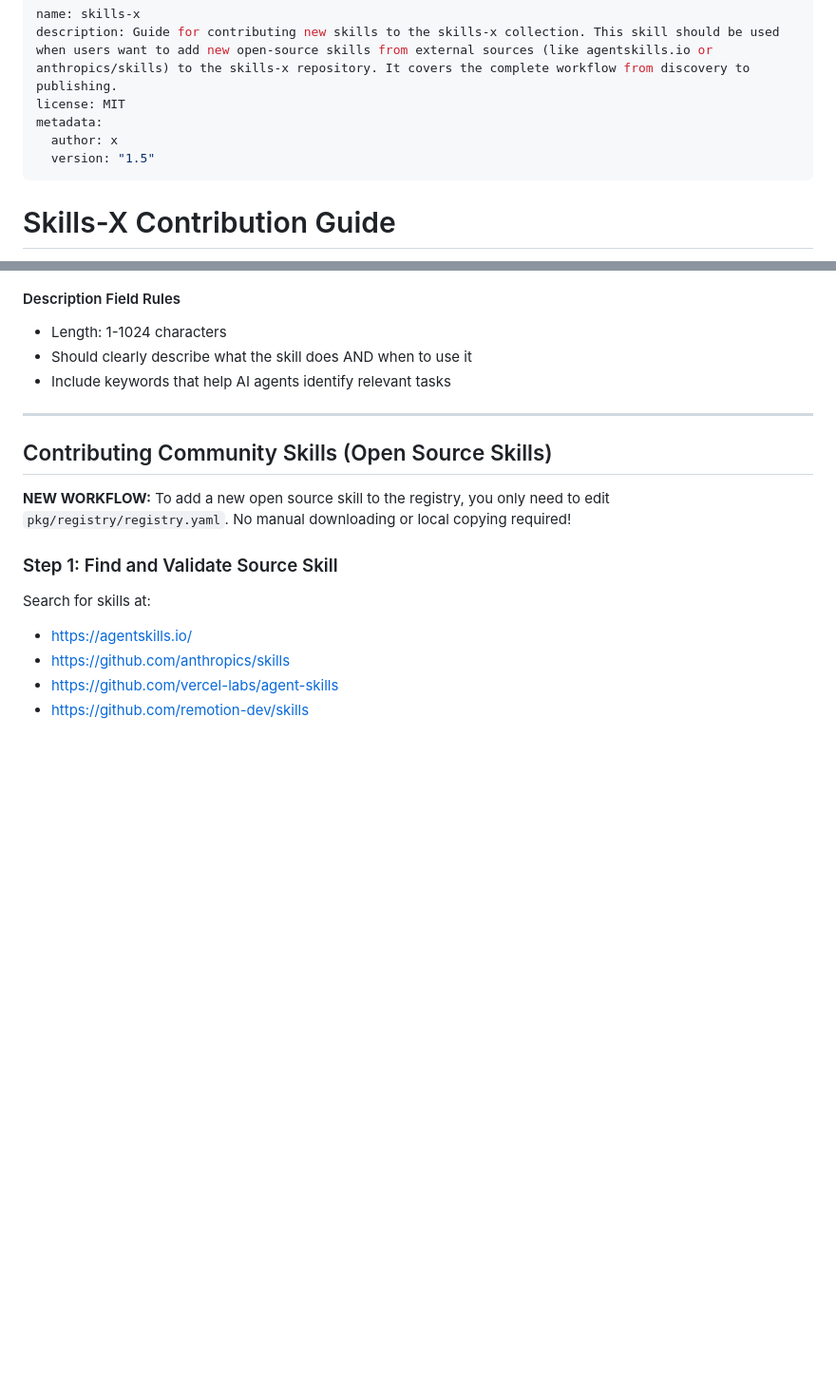
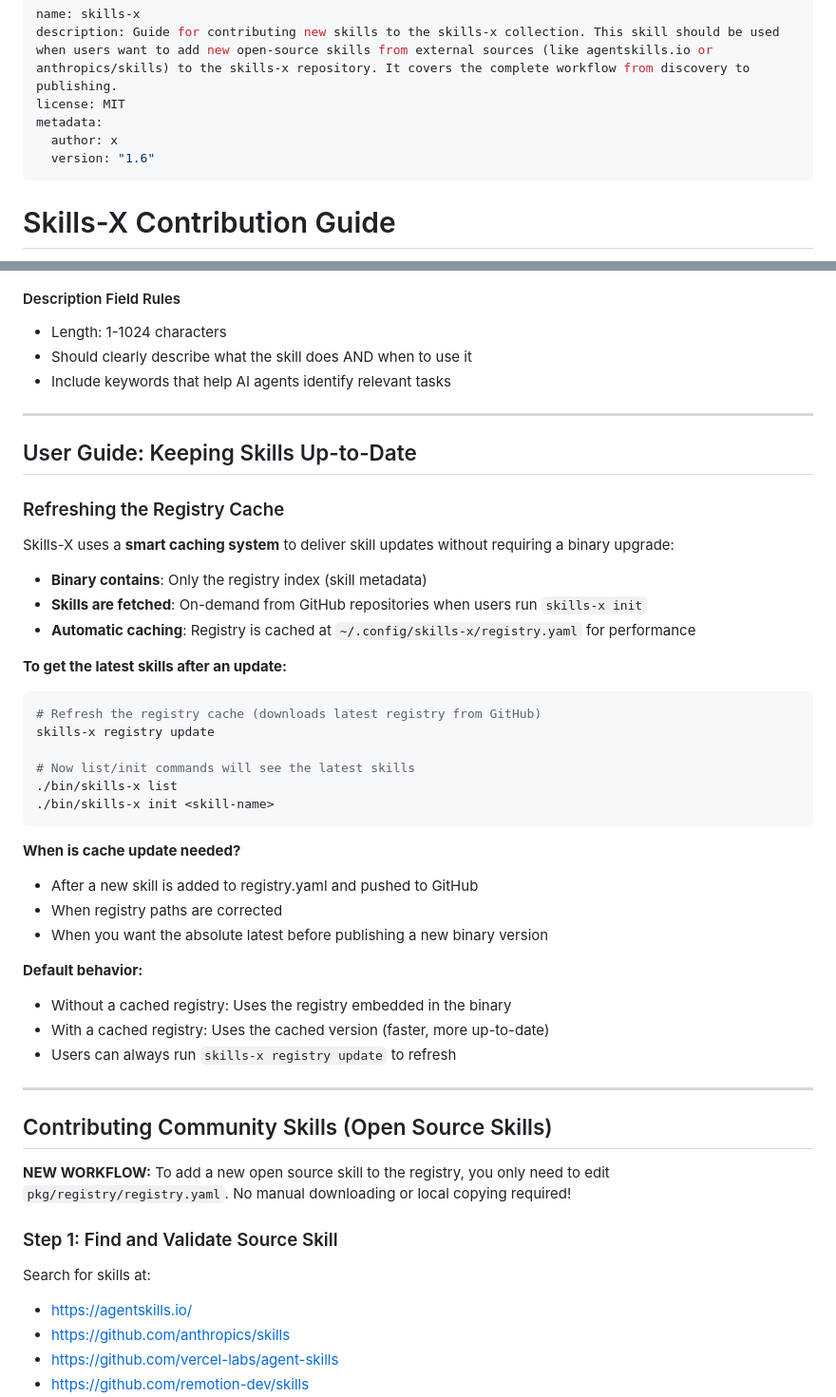
Before and after one commit to castle-x/skills-x, a Markdown page: skills/skills-x/SKILL.md, 2 parts joined by grey strips. Shown at 95% size. Rendered like a GitHub page; blank space fills up the shorter version.

````diff
--- a/skills/skills-x/SKILL.md
+++ b/skills/skills-x/SKILL.md
@@ -4,7 +4,7 @@ description: Guide for contributing new skills to the skills-x collection. This
 license: MIT
 metadata:
   author: x
-  version: "1.5"
+  version: "1.6"
 ---
 
 # Skills-X Contribution Guide
@@ -183,6 +183,39 @@ metadata:               # Optional: additional metadata
 
 ---
 
+## User Guide: Keeping Skills Up-to-Date
+
+### Refreshing the Registry Cache
+
+Skills-X uses a **smart caching system** to deliver skill updates without requiring a binary upgrade:
+
+- **Binary contains**: Only the registry index (skill metadata)
+- **Skills are fetched**: On-demand from GitHub repositories when users run `skills-x init`
+- **Automatic caching**: Registry is cached at `~/.config/skills-x/registry.yaml` for performance
+
+**To get the latest skills after an update:**
+
+```bash
+# Refresh the registry cache (downloads latest registry from GitHub)
+skills-x registry update
+
+# Now list/init commands will see the latest skills
+./bin/skills-x list
+./bin/skills-x init <skill-name>
+```
+
+**When is cache update needed?**
+- After a new skill is added to registry.yaml and pushed to GitHub
+- When registry paths are corrected
+- When you want the absolute latest before publishing a new binary version
+
+**Default behavior:**
+- Without a cached registry: Uses the registry embedded in the binary
+- With a cached registry: Uses the cached version (faster, more up-to-date)
+- Users can always run `skills-x registry update` to refresh
+
+---
+
 ## Contributing Community Skills (Open Source Skills)
 
 **NEW WORKFLOW:** To add a new open source skill to the registry, you only need to edit `pkg/registry/registry.yaml`. No manual downloading or local copying required!
````
Also changed, not shown: other parts of skills/skills-x/SKILL.md (+68 -15 lines).
